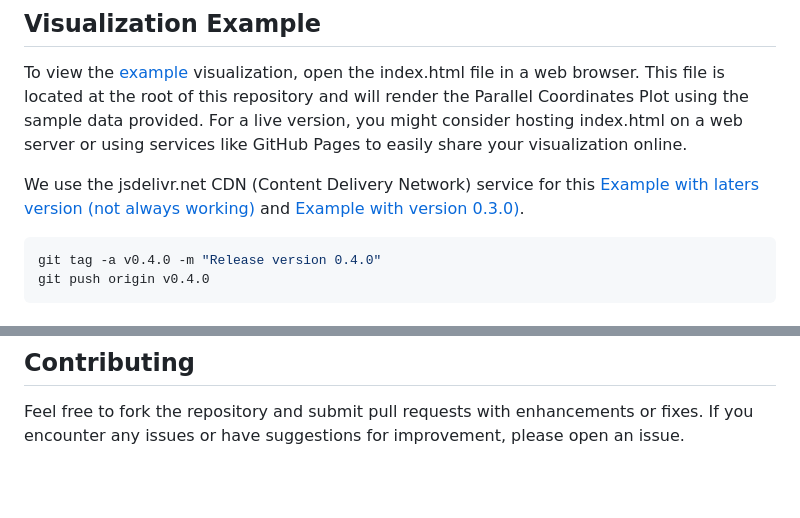
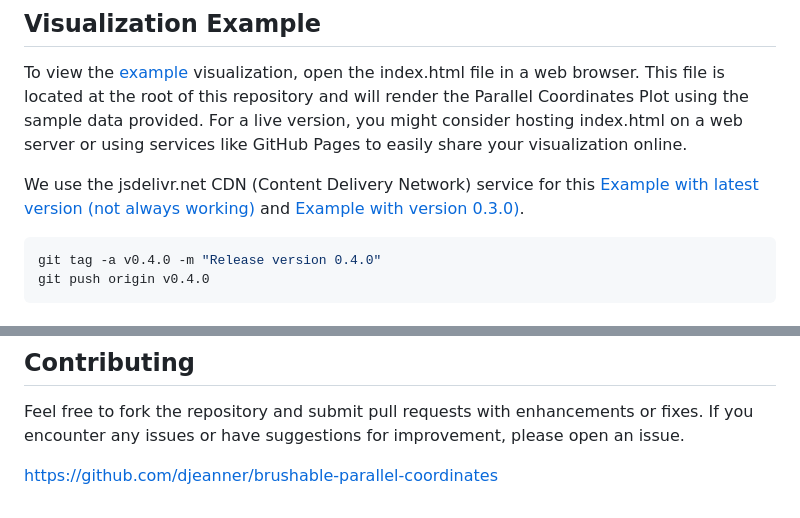
Before and after one commit to djeanner/brushable-parallel-coordinates, a Markdown page: README.md, 2 parts joined by grey strips. Rendered like a GitHub page; blank space fills up the shorter version.

Commit message:
add link to maind repository

````diff
--- a/README.md
+++ b/README.md
@@ -27,7 +27,7 @@ Make sure your CSV file follows the format expected by the script, with column h
 
 To view the [example](./demo.html) visualization, open the index.html file in a web browser. This file is located at the root of this repository and will render the Parallel Coordinates Plot using the sample data provided. For a live version, you might consider hosting index.html on a web server or using services like GitHub Pages to easily share your visualization online.
 
-We use the jsdelivr.net CDN (Content Delivery Network) service for this [Example with laters version (not always working)](./demoFromServer.html) and [Example with version 0.3.0)](./demoFromServer0.3.0.html).
+We use the jsdelivr.net CDN (Content Delivery Network) service for this [Example with latest version (not always working)](./demoFromServer.html) and [Example with version 0.3.0)](./demoFromServer0.3.0.html).
 
 ```zsh
 git tag -a v0.4.0 -m "Release version 0.4.0"
@@ -73,3 +73,5 @@ Example of implementation with in-line data:
 ## Contributing
 
 Feel free to fork the repository and submit pull requests with enhancements or fixes. If you encounter any issues or have suggestions for improvement, please open an issue.
+
+https://github.com/djeanner/brushable-parallel-coordinates
````
